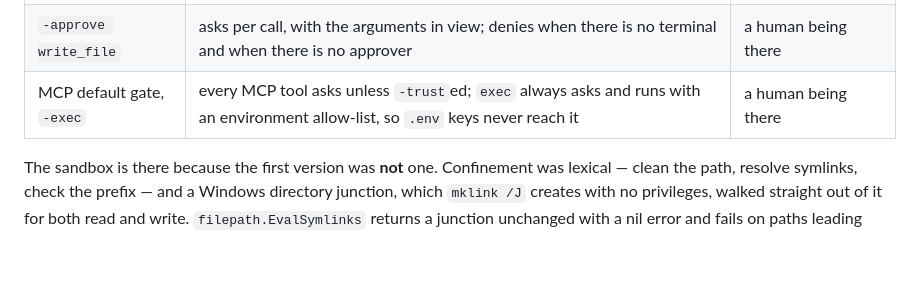
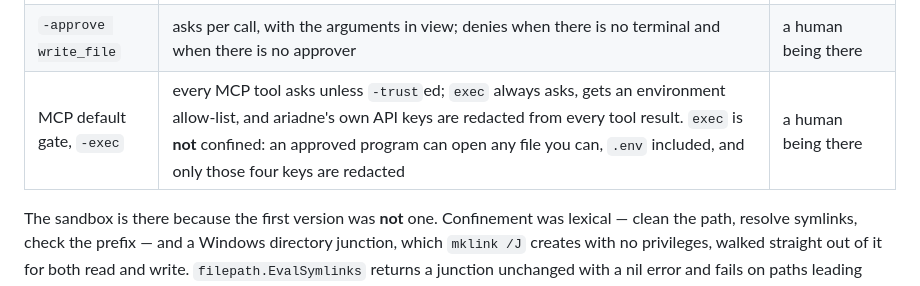
Before and after one commit to ginko97/ariadne, a Markdown page: README.md, the part around the change. Rendered like a GitHub page; blank space fills up the shorter version.

Commit message:
README: exec is not confined, and redaction covers only ariadne's own keys
The controls row said the environment allow-list meant .env keys never
reach exec. A browser session showed an approved program simply opens the
file. The allow-list keeps keys out of the child's environment; 50a1bc1's
redaction keeps ariadne's four keys out of tool results; nothing stops a
program reading other secrets.

Co-Authored-By: Claude Opus 5 <noreply@anthropic.com>

```diff
--- a/README.md
+++ b/README.md
@@ -141,7 +141,7 @@ Four controls went in afterwards, each measured against the same fixture:
 | untrusted-content fencing | marks tool output as data and says so in the system prompt | the model choosing to comply |
 | `-allow calc,fetch` | refuses unlisted tools at the loop; a grant can never be widened on resume | nothing |
 | `-approve write_file` | asks per call, with the arguments in view; denies when there is no terminal and when there is no approver | a human being there |
-| MCP default gate, `-exec` | every MCP tool asks unless `-trust`ed; `exec` always asks and runs with an environment allow-list, so `.env` keys never reach it | a human being there |
+| MCP default gate, `-exec` | every MCP tool asks unless `-trust`ed; `exec` always asks, gets an environment allow-list, and ariadne's own API keys are redacted from every tool result. `exec` is **not** confined: an approved program can open any file you can, `.env` included, and only those four keys are redacted | a human being there |
 
 The sandbox is there because the first version was **not** one. Confinement was lexical —
 clean the path, resolve symlinks, check the prefix — and a Windows directory junction,
```
